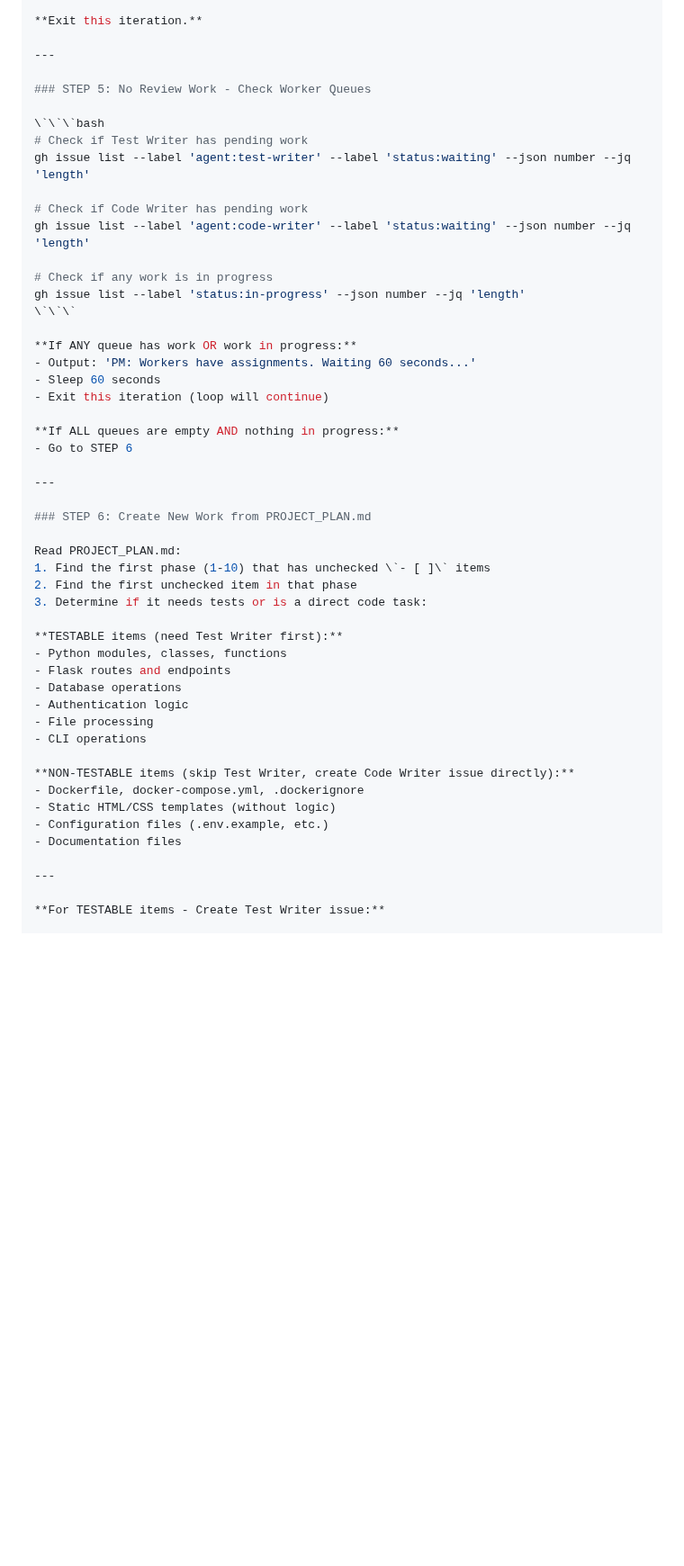
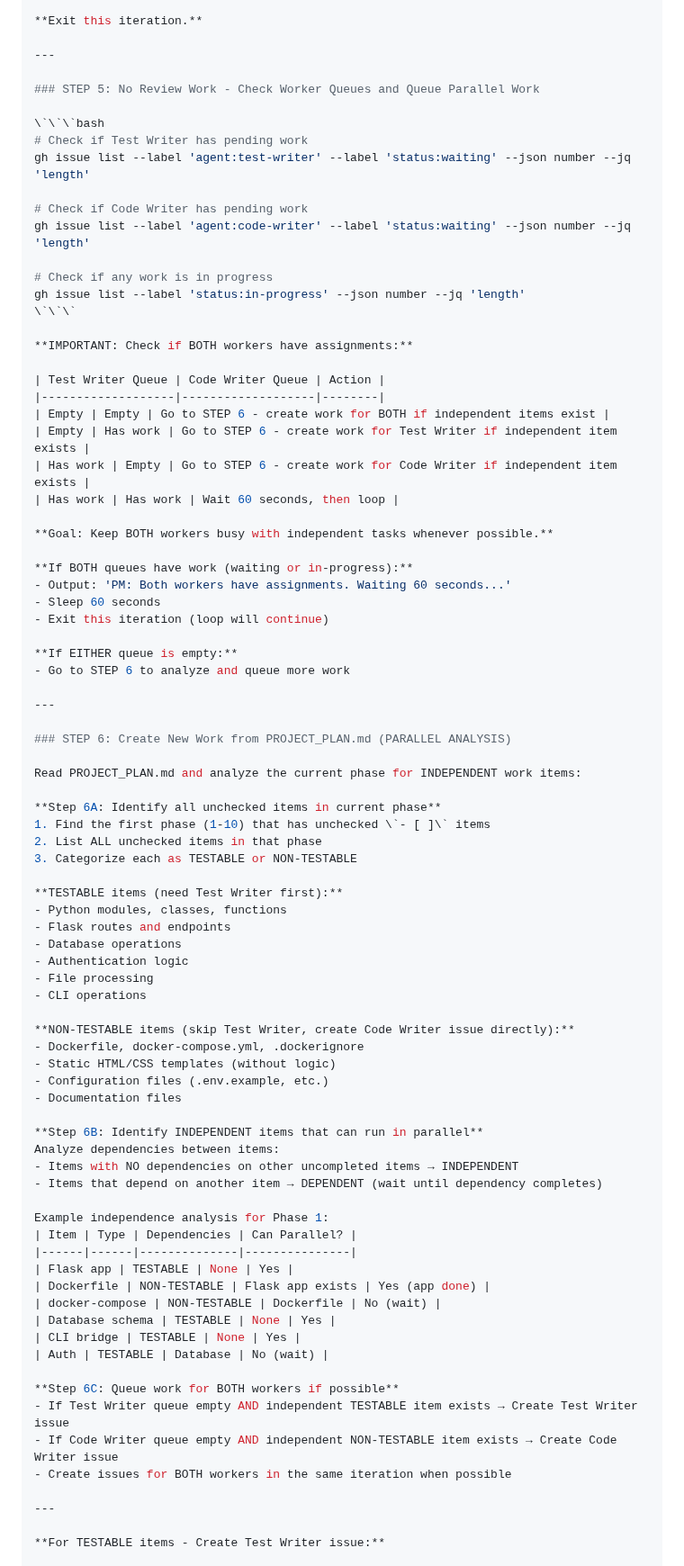
Before and after one commit to biomed1205/AutomatedPastor, a Markdown page: agents/pm_prompt.md, the part around one of its changes. Shown at 90% size. Rendered like a GitHub page; blank space fills up the shorter version.

Commit message:
docs: update PM prompt with parallel work strategy
- Added PARALLEL WORK STRATEGY section
- Updated CRITICAL RULES to prioritize keeping both workers busy
- Enhanced STEP 5 with decision matrix for queue checking
- Enhanced STEP 6 with independence analysis (Step 6A, 6B, 6C)
- Added example dependency analysis table

Lessons learned from PM session:
- Queue independent work items in parallel
- Analyze dependencies before assigning
- Keep both Test Writer and Code Writer busy

```diff
--- a/agents/pm_prompt.md
+++ b/agents/pm_prompt.md
@@ -496,7 +504,7 @@ Original issue: #[NUMBER]'
 
 ---
 
-### STEP 5: No Review Work - Check Worker Queues
+### STEP 5: No Review Work - Check Worker Queues and Queue Parallel Work
 
 \`\`\`bash
 # Check if Test Writer has pending work
@@ -509,22 +517,35 @@ gh issue list --label 'agent:code-writer' --label 'status:waiting' --json number
 gh issue list --label 'status:in-progress' --json number --jq 'length'
 \`\`\`
 
-**If ANY queue has work OR work in progress:**
-- Output: 'PM: Workers have assignments. Waiting 60 seconds...'
+**IMPORTANT: Check if BOTH workers have assignments:**
+
+| Test Writer Queue | Code Writer Queue | Action |
+|-------------------|-------------------|--------|
+| Empty | Empty | Go to STEP 6 - create work for BOTH if independent items exist |
+| Empty | Has work | Go to STEP 6 - create work for Test Writer if independent item exists |
+| Has work | Empty | Go to STEP 6 - create work for Code Writer if independent item exists |
+| Has work | Has work | Wait 60 seconds, then loop |
+
+**Goal: Keep BOTH workers busy with independent tasks whenever possible.**
+
+**If BOTH queues have work (waiting or in-progress):**
+- Output: 'PM: Both workers have assignments. Waiting 60 seconds...'
 - Sleep 60 seconds
 - Exit this iteration (loop will continue)
 
-**If ALL queues are empty AND nothing in progress:**
-- Go to STEP 6
+**If EITHER queue is empty:**
+- Go to STEP 6 to analyze and queue more work
 
 ---
 
-### STEP 6: Create New Work from PROJECT_PLAN.md
+### STEP 6: Create New Work from PROJECT_PLAN.md (PARALLEL ANALYSIS)
 
-Read PROJECT_PLAN.md:
+Read PROJECT_PLAN.md and analyze the current phase for INDEPENDENT work items:
+
+**Step 6A: Identify all unchecked items in current phase**
 1. Find the first phase (1-10) that has unchecked \`- [ ]\` items
-2. Find the first unchecked item in that phase
-3. Determine if it needs tests or is a direct code task:
+2. List ALL unchecked items in that phase
+3. Categorize each as TESTABLE or NON-TESTABLE
 
 **TESTABLE items (need Test Writer first):**
 - Python modules, classes, functions
@@ -539,6 +560,26 @@ Read PROJECT_PLAN.md:
 - Static HTML/CSS templates (without logic)
 - Configuration files (.env.example, etc.)
 - Documentation files
+
+**Step 6B: Identify INDEPENDENT items that can run in parallel**
+Analyze dependencies between items:
+- Items with NO dependencies on other uncompleted items → INDEPENDENT
+- Items that depend on another item → DEPENDENT (wait until dependency completes)
+
+Example independence analysis for Phase 1:
+| Item | Type | Dependencies | Can Parallel? |
+|------|------|--------------|---------------|
+| Flask app | TESTABLE | None | Yes |
+| Dockerfile | NON-TESTABLE | Flask app exists | Yes (app done) |
+| docker-compose | NON-TESTABLE | Dockerfile | No (wait) |
+| Database schema | TESTABLE | None | Yes |
+| CLI bridge | TESTABLE | None | Yes |
+| Auth | TESTABLE | Database | No (wait) |
+
+**Step 6C: Queue work for BOTH workers if possible**
+- If Test Writer queue empty AND independent TESTABLE item exists → Create Test Writer issue
+- If Code Writer queue empty AND independent NON-TESTABLE item exists → Create Code Writer issue
+- Create issues for BOTH workers in the same iteration when possible
 
 ---
 
```
Also changed, not shown: other parts of agents/pm_prompt.md (+9 -1 lines).
